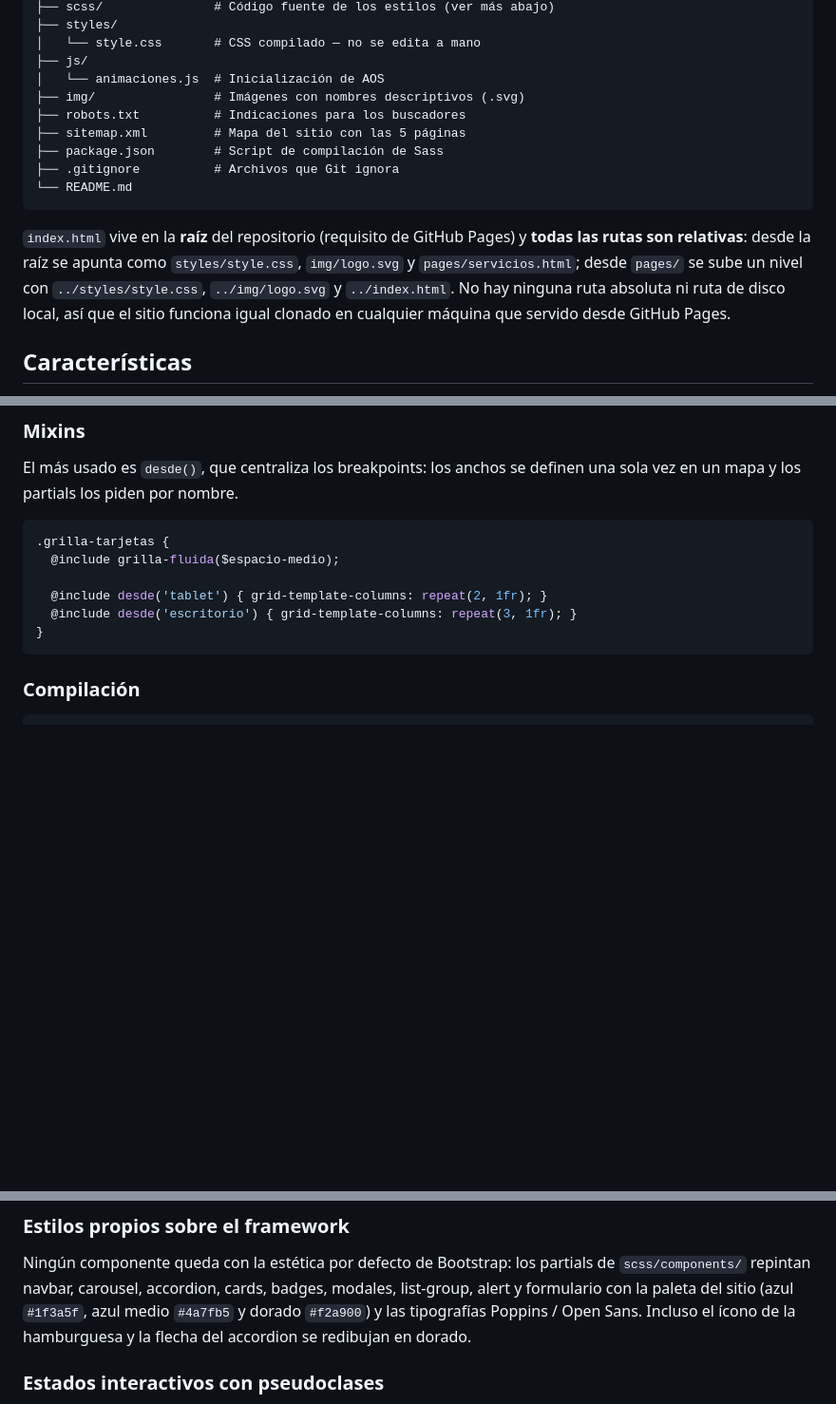
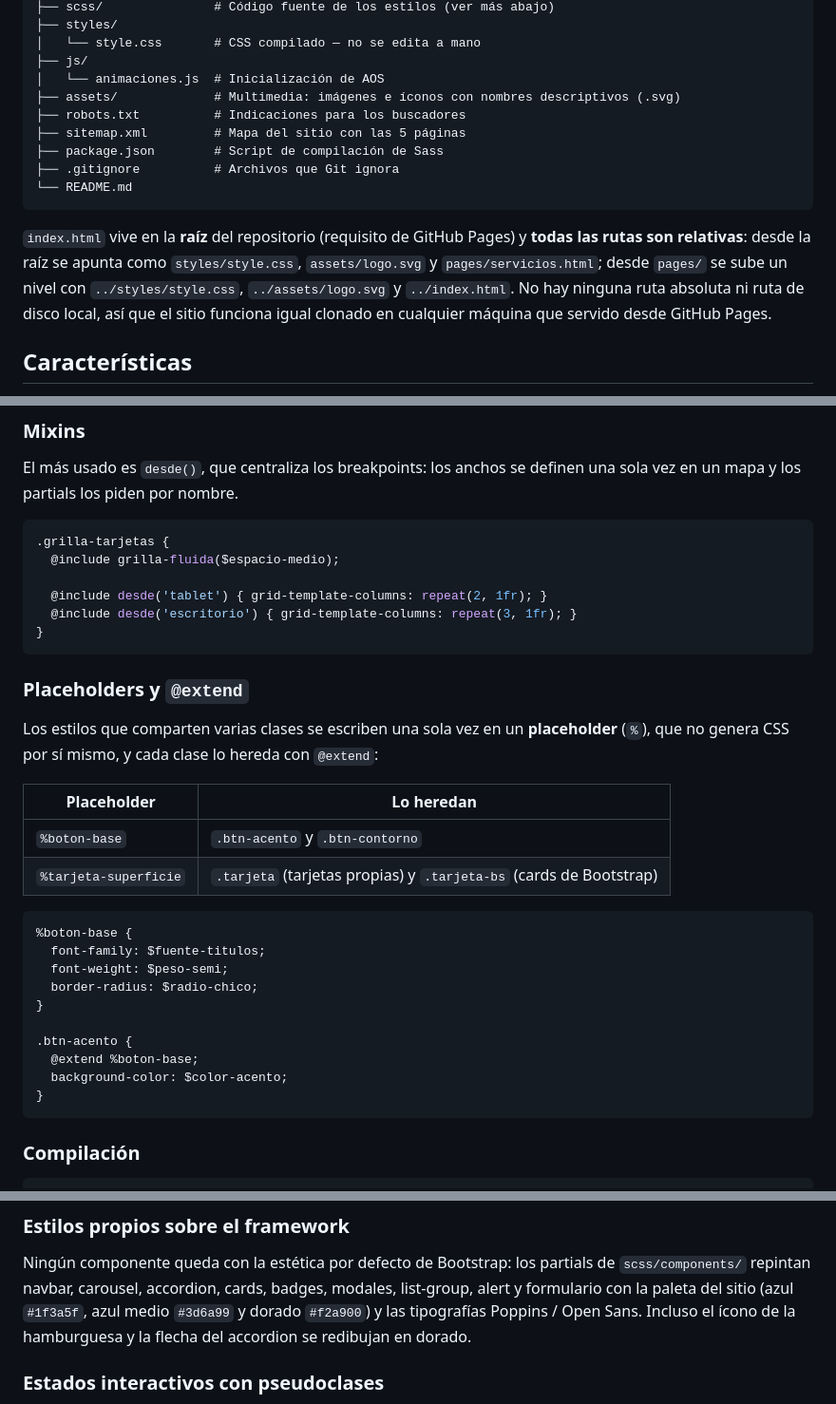
Before and after one commit to isarmando82/mi-sitio-web, a Markdown page: README.md, 3 parts joined by grey strips. Shown at 95% size. GitHub-like rendering; blank space fills up the shorter version.

Commit message:
docs: actualizar el README para la entrega final

````diff
--- a/README.md
+++ b/README.md
@@ -27,7 +27,7 @@ mi-sitio-web/
 │   └── style.css       # CSS compilado — no se edita a mano
 ├── js/
 │   └── animaciones.js  # Inicialización de AOS
-├── img/                # Imágenes con nombres descriptivos (.svg)
+├── assets/             # Multimedia: imágenes e íconos con nombres descriptivos (.svg)
 ├── robots.txt          # Indicaciones para los buscadores
 ├── sitemap.xml         # Mapa del sitio con las 5 páginas
 ├── package.json        # Script de compilación de Sass
@@ -37,8 +37,8 @@ mi-sitio-web/
 
 `index.html` vive en la **raíz** del repositorio (requisito de GitHub Pages) y
 **todas las rutas son relativas**: desde la raíz se apunta como
-`styles/style.css`, `img/logo.svg` y `pages/servicios.html`; desde `pages/` se
-sube un nivel con `../styles/style.css`, `../img/logo.svg` y `../index.html`.
+`styles/style.css`, `assets/logo.svg` y `pages/servicios.html`; desde `pages/` se
+sube un nivel con `../styles/style.css`, `../assets/logo.svg` y `../index.html`.
 No hay ninguna ruta absoluta ni ruta de disco local, así que el sitio funciona
 igual clonado en cualquier máquina que servido desde GitHub Pages.
 
@@ -158,6 +158,30 @@ definen una sola vez en un mapa y los partials los piden por nombre.
 
   @include desde('tablet') { grid-template-columns: repeat(2, 1fr); }
   @include desde('escritorio') { grid-template-columns: repeat(3, 1fr); }
+}
+```
+
+### Placeholders y `@extend`
+
+Los estilos que comparten varias clases se escriben una sola vez en un
+**placeholder** (`%`), que no genera CSS por sí mismo, y cada clase lo hereda
+con `@extend`:
+
+| Placeholder | Lo heredan |
+|---|---|
+| `%boton-base` | `.btn-acento` y `.btn-contorno` |
+| `%tarjeta-superficie` | `.tarjeta` (tarjetas propias) y `.tarjeta-bs` (cards de Bootstrap) |
+
+```scss
+%boton-base {
+  font-family: $fuente-titulos;
+  font-weight: $peso-semi;
+  border-radius: $radio-chico;
+}
+
+.btn-acento {
+  @extend %boton-base;
+  background-color: $color-acento;
 }
 ```
 
@@ -375,7 +399,7 @@ el **menú hamburguesa** (`navbar-toggler` + `collapse navbar-collapse`).
 Ningún componente queda con la estética por defecto de Bootstrap: los partials
 de `scss/components/` repintan navbar, carousel, accordion, cards, badges, modales,
 list-group, alert y formulario con la paleta del sitio (azul `#1f3a5f`,
-azul medio `#4a7fb5` y dorado `#f2a900`) y las tipografías Poppins / Open Sans.
+azul medio `#3d6a99` y dorado `#f2a900`) y las tipografías Poppins / Open Sans.
 Incluso el ícono de la hamburguesa y la flecha del accordion se redibujan en
 dorado.
 
````
Also changed, not shown: other parts of README.md (+1 -0 lines).
